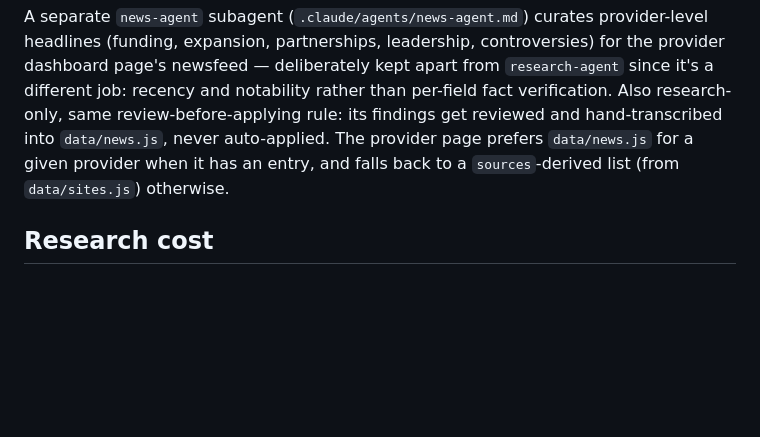
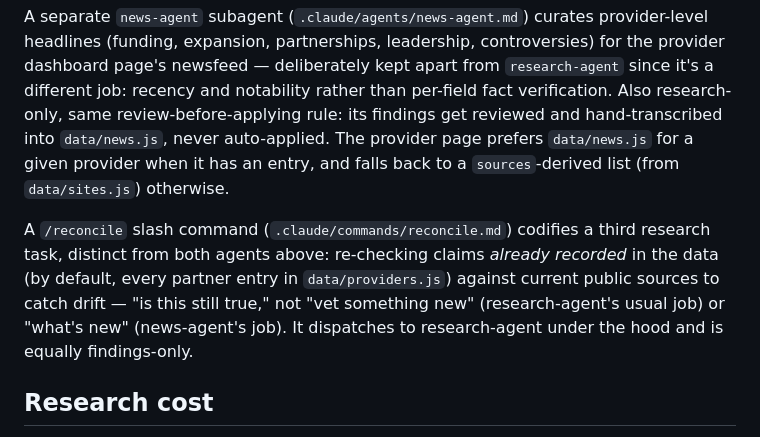
Before and after one commit to agwo338-lab/data-atlas, a Markdown page: CLAUDE.md, the part around the change. Drawn GitHub-style; blank space fills up the shorter version.

```diff
--- a/CLAUDE.md
+++ b/CLAUDE.md
@@ -85,6 +85,14 @@ hand-transcribed into `data/news.js`, never auto-applied. The provider
 page prefers `data/news.js` for a given provider when it has an entry, and
 falls back to a `sources`-derived list (from `data/sites.js`) otherwise.
 
+A `/reconcile` slash command (`.claude/commands/reconcile.md`) codifies a
+third research task, distinct from both agents above: re-checking claims
+*already recorded* in the data (by default, every partner entry in
+`data/providers.js`) against current public sources to catch drift —
+"is this still true," not "vet something new" (research-agent's usual
+job) or "what's new" (news-agent's job). It dispatches to research-agent
+under the hood and is equally findings-only.
+
 ## Research cost
 
 `.mcp.json` registers a small local MCP server (`.claude/mcp/openrouter/`)
```
Also changed, not shown: .claude/commands/reconcile.md (added, +53 -0 lines).
